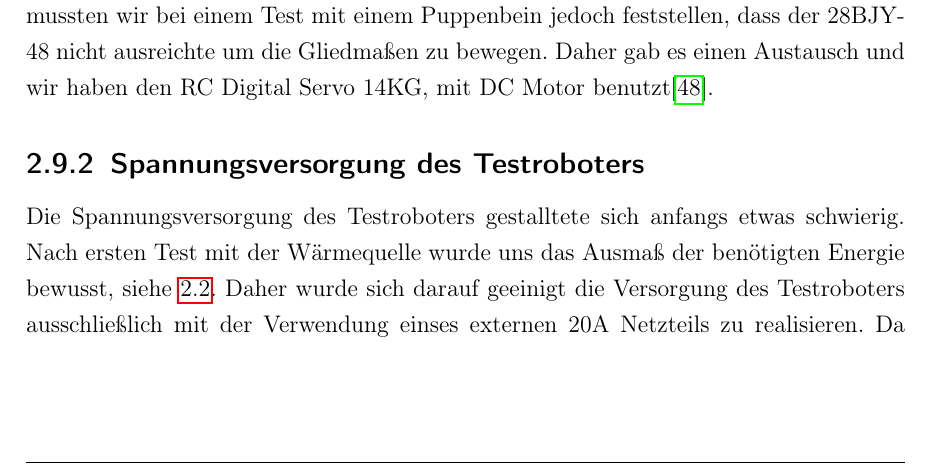
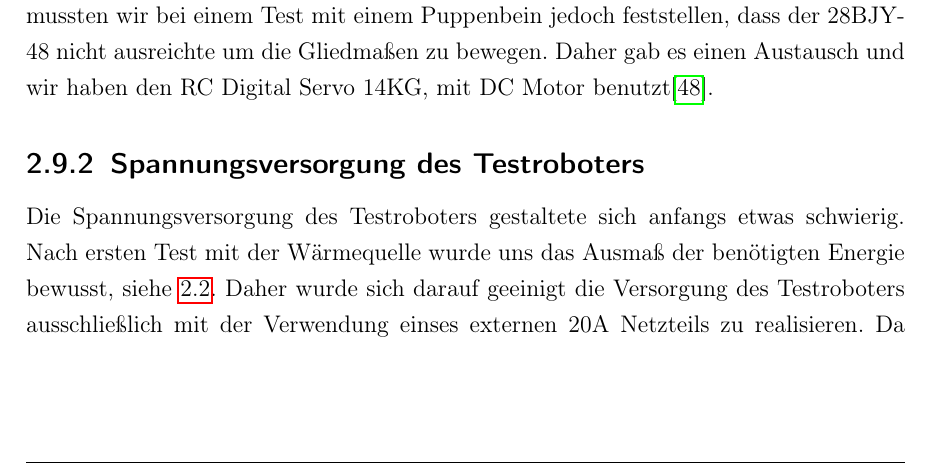
Before and after one commit to katrintartler/Diplomarbeit_IRIS, a LaTeX document (main.tex, which reads sections/methodik.tex): part of page 37 of 61, cut so that both start at the same text. Compiled offline with pdfLaTeX.

Commit message:
neuer merge2

```diff
--- a/sections/methodik.tex
+++ b/sections/methodik.tex
@@ -83,7 +83,7 @@ und als erste Idee in Betracht gezogen worden. Nachdem eine Halterung 3D gedruck
 dass der 28BJY-48 nicht ausreichte um die Gliedmaßen zu bewegen.
 Daher gab es einen Austausch und wir haben den RC Digital Servo 14KG, mit DC Motor benutzt\cite{aliexpress}.
 \subsection{Spannungsversorgung des Testroboters} \label{Spannungversorgung}
-Die Spannungsversorgung des Testroboters gestalltete sich anfangs etwas schwierig. Nach ersten Test mit der Wärmequelle wurde uns das Ausmaß der
+Die Spannungsversorgung des Testroboters gestaltete sich anfangs etwas schwierig. Nach ersten Test mit der Wärmequelle wurde uns das Ausmaß der
 benötigten Energie bewusst, siehe \ref{Wärmequelle}. Daher wurde sich darauf geeinigt die Versorgung des Testroboters ausschließlich mit der
 Verwendung einses externen 20A Netzteils zu realisieren. Da der Testroboter nur als Simulationsobjekt für die Funktion des Babybettchens entwickelt wurde,
 gibt es dementsprechend keine Auflagen bezüglich medizinisch-technischer Aspekte, siehe \ref{medizinischtechnisch}. Die Erweiterung auf eine Spannungsversorgung
```
Also changed, not shown: sections/theorieBettchen.tex (+0 -4 lines), 1 other file.
